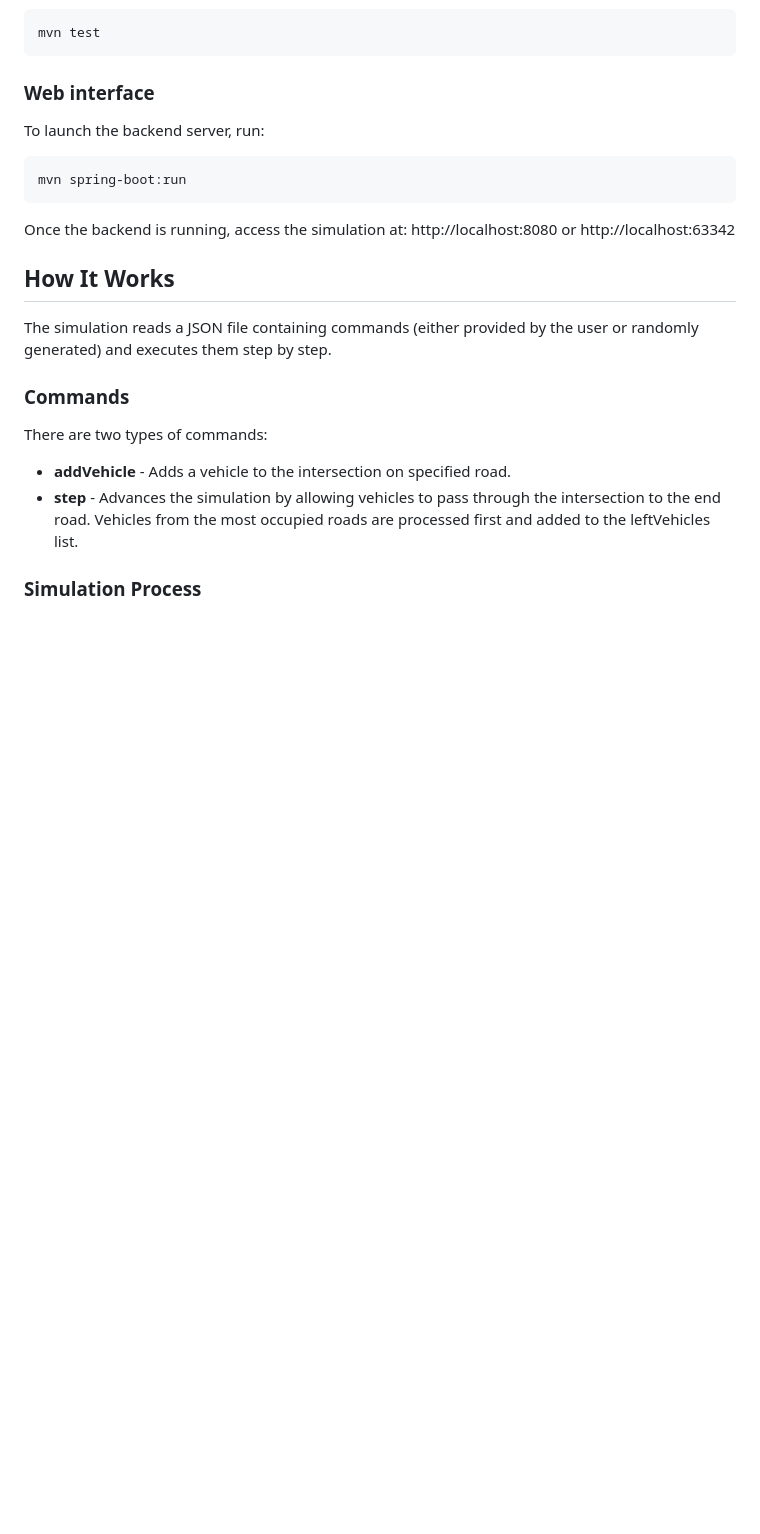
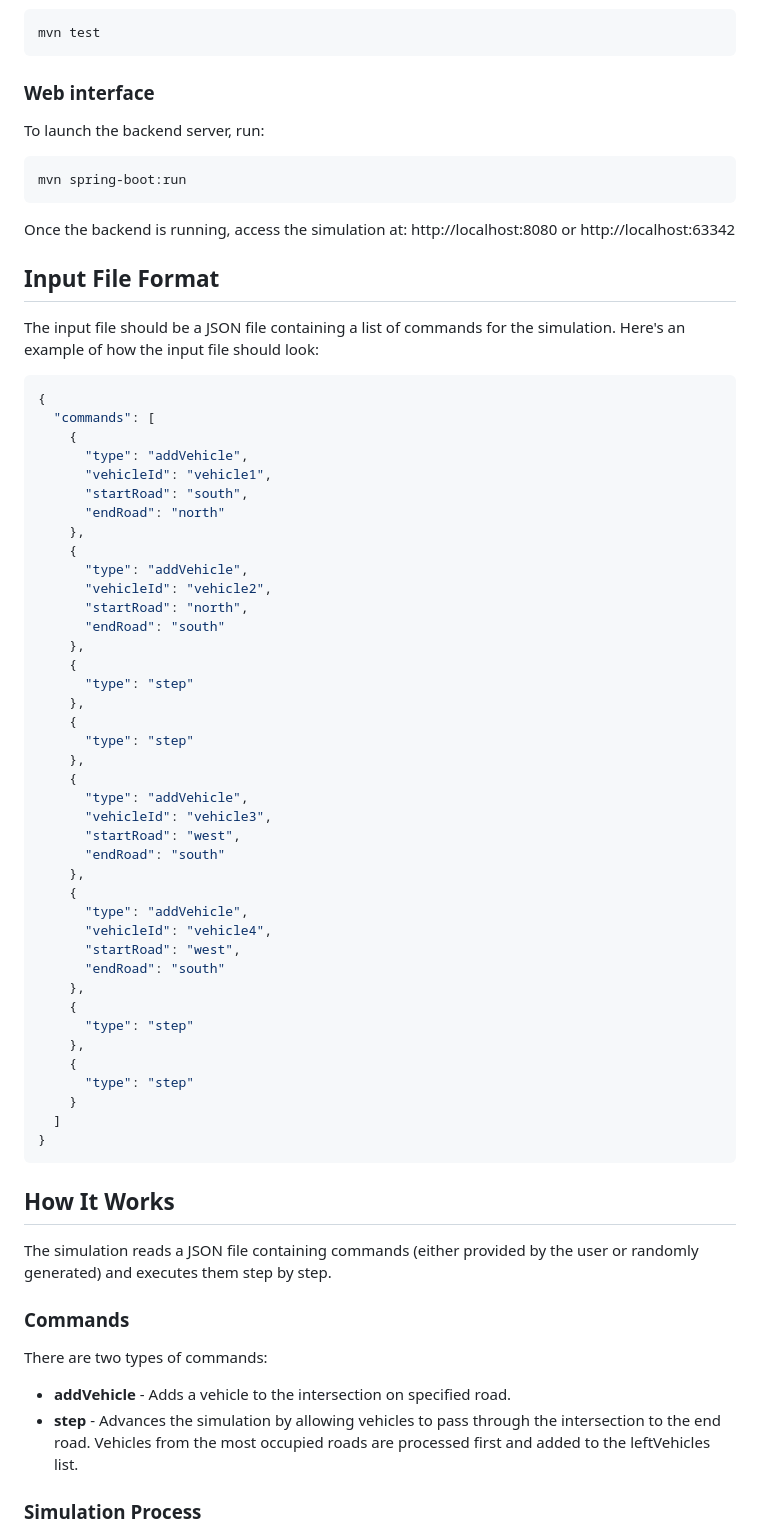
Before and after one commit to ajasielec/traffic-simulation-web, a Markdown page: README.md, the part around the change printed below. GitHub-like rendering; blank space fills up the shorter version.

Commit message:
Update README.md with input file example

````diff
--- a/README.md
+++ b/README.md
@@ -43,6 +43,50 @@ mvn spring-boot:run
 Once the backend is running, access the simulation at:
 http://localhost:8080 or http://localhost:63342
 
+## Input File Format
+The input file should be a JSON file containing a list of commands for the simulation. Here's an example of how the input file should look:
+```json
+{
+  "commands": [
+    {
+      "type": "addVehicle",
+      "vehicleId": "vehicle1",
+      "startRoad": "south",
+      "endRoad": "north"
+    },
+    {
+      "type": "addVehicle",
+      "vehicleId": "vehicle2",
+      "startRoad": "north",
+      "endRoad": "south"
+    },
+    {
+      "type": "step"
+    },
+    {
+      "type": "step"
+    },
+    {
+      "type": "addVehicle",
+      "vehicleId": "vehicle3",
+      "startRoad": "west",
+      "endRoad": "south"
+    },
+    {
+      "type": "addVehicle",
+      "vehicleId": "vehicle4",
+      "startRoad": "west",
+      "endRoad": "south"
+    },
+    {
+      "type": "step"
+    },
+    {
+      "type": "step"
+    }
+  ]
+}
+```
 
 ## How It Works
 The simulation reads a JSON file containing commands (either provided by the user or randomly generated) and executes them step by step.
````
Also changed, not shown: other parts of README.md (+11 -6 lines).
